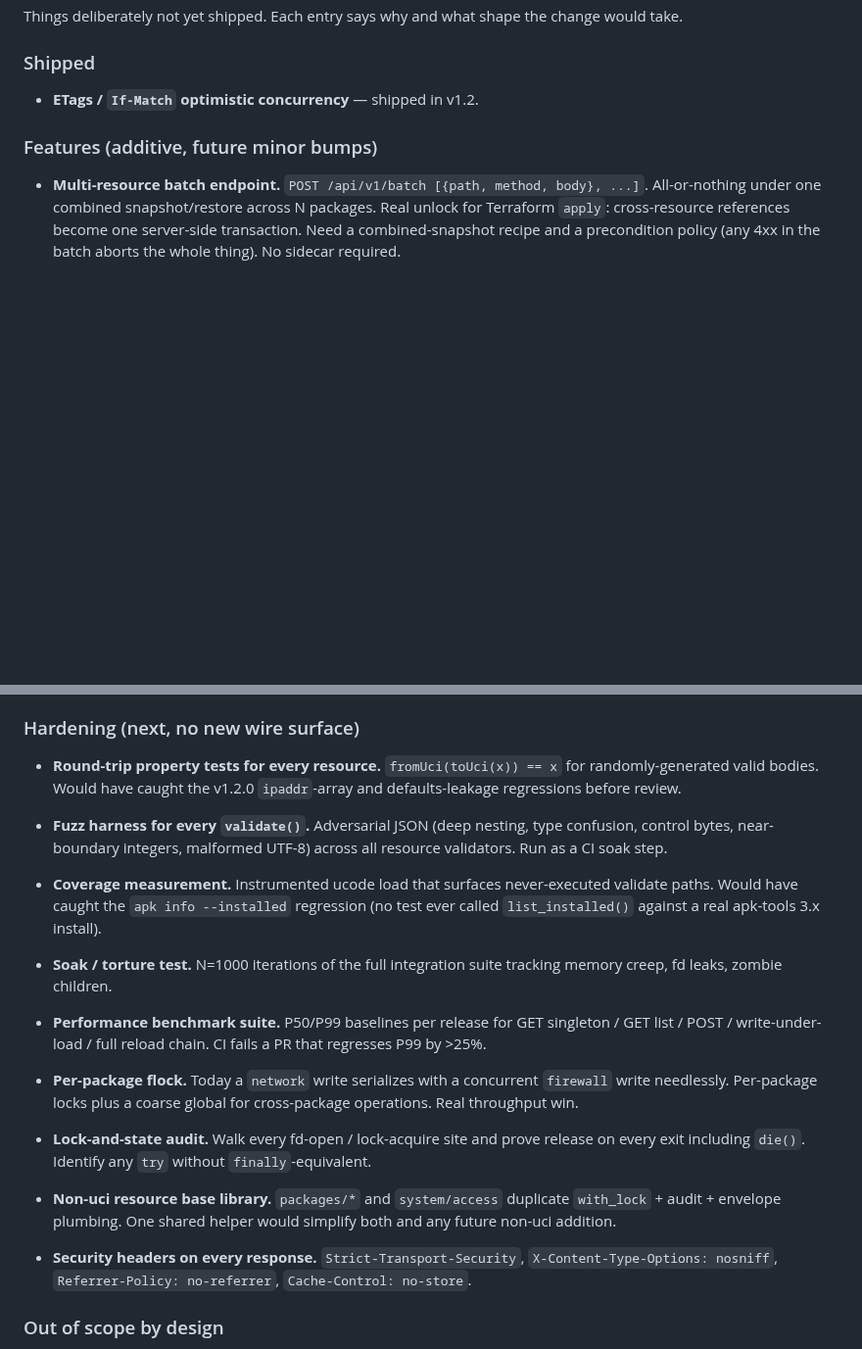
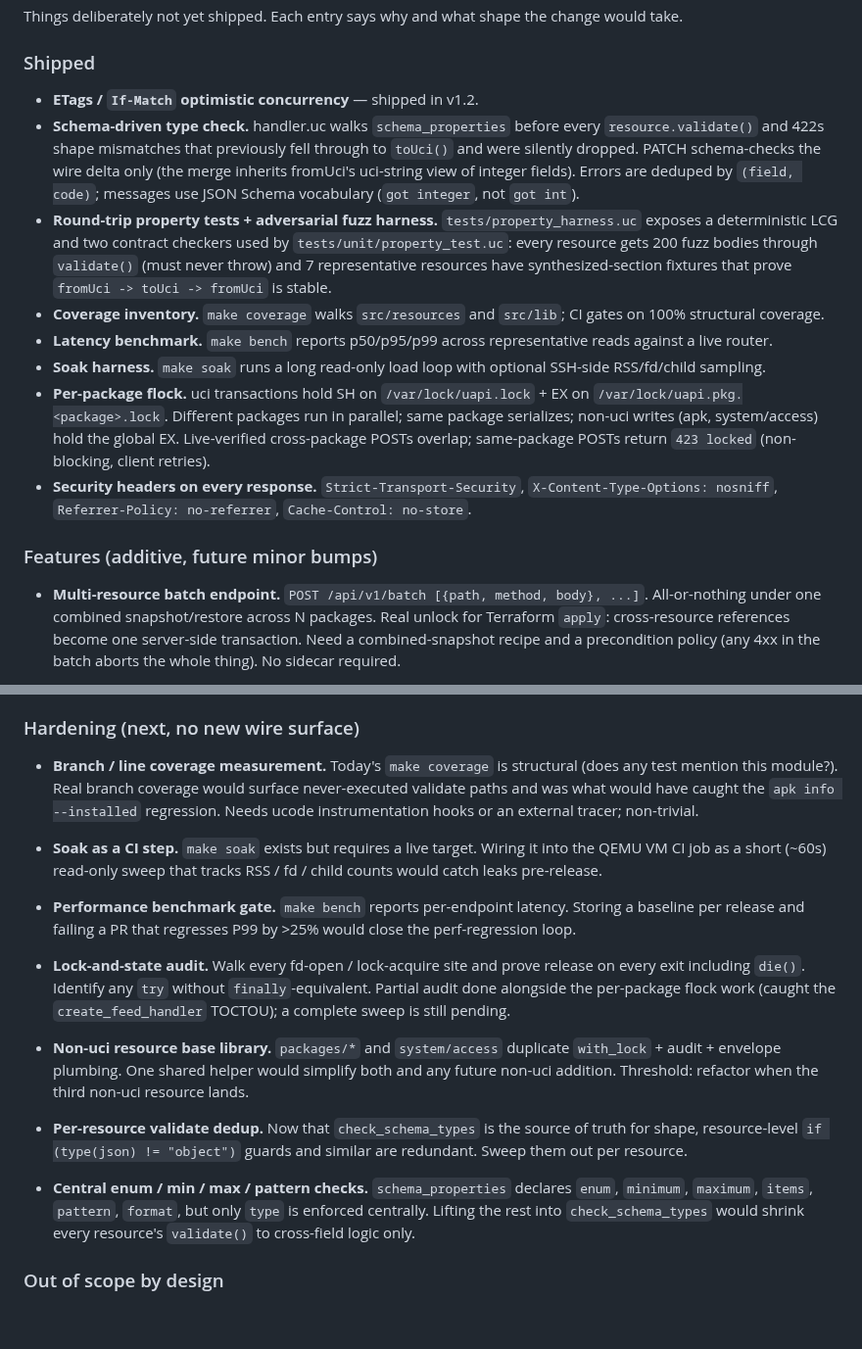
Before and after one commit to openwrt-iac/uapi, a Markdown page: CLAUDE.md, 2 parts joined by grey strips. Shown at 98% size. Drawn GitHub-style; blank space fills up the shorter version.

Commit message:
docs: roadmap update, move shipped hardening to Shipped

```diff
--- a/CLAUDE.md
+++ b/CLAUDE.md
@@ -546,6 +546,13 @@ Things deliberately not yet shipped. Each entry says why and what shape the chan
 ### Shipped
 
 - **ETags / `If-Match` optimistic concurrency** — shipped in v1.2.
+- **Schema-driven type check.** handler.uc walks `schema_properties` before every `resource.validate()` and 422s shape mismatches that previously fell through to `toUci()` and were silently dropped. PATCH schema-checks the wire delta only (the merge inherits fromUci's uci-string view of integer fields). Errors are deduped by `(field, code)`; messages use JSON Schema vocabulary (`got integer`, not `got int`).
+- **Round-trip property tests + adversarial fuzz harness.** `tests/property_harness.uc` exposes a deterministic LCG and two contract checkers used by `tests/unit/property_test.uc`: every resource gets 200 fuzz bodies through `validate()` (must never throw) and 7 representative resources have synthesized-section fixtures that prove `fromUci -> toUci -> fromUci` is stable.
+- **Coverage inventory.** `make coverage` walks `src/resources` and `src/lib`; CI gates on 100% structural coverage.
+- **Latency benchmark.** `make bench` reports p50/p95/p99 across representative reads against a live router.
+- **Soak harness.** `make soak` runs a long read-only load loop with optional SSH-side RSS/fd/child sampling.
+- **Per-package flock.** uci transactions hold SH on `/var/lock/uapi.lock` + EX on `/var/lock/uapi.pkg.<package>.lock`. Different packages run in parallel; same package serializes; non-uci writes (apk, system/access) hold the global EX. Live-verified cross-package POSTs overlap; same-package POSTs return `423 locked` (non-blocking, client retries).
+- **Security headers on every response.** `Strict-Transport-Security`, `X-Content-Type-Options: nosniff`, `Referrer-Policy: no-referrer`, `Cache-Control: no-store`.
 
 ### Features (additive, future minor bumps)
 
@@ -565,23 +572,19 @@ Things deliberately not yet shipped. Each entry says why and what shape the chan
 
 ### Hardening (next, no new wire surface)
 
-- **Round-trip property tests for every resource.** `fromUci(toUci(x)) == x` for randomly-generated valid bodies. Would have caught the v1.2.0 `ipaddr`-array and defaults-leakage regressions before review.
+- **Branch / line coverage measurement.** Today's `make coverage` is structural (does any test mention this module?). Real branch coverage would surface never-executed validate paths and was what would have caught the `apk info --installed` regression. Needs ucode instrumentation hooks or an external tracer; non-trivial.
 
-- **Fuzz harness for every `validate()`.** Adversarial JSON (deep nesting, type confusion, control bytes, near-boundary integers, malformed UTF-8) across all resource validators. Run as a CI soak step.
+- **Soak as a CI step.** `make soak` exists but requires a live target. Wiring it into the QEMU VM CI job as a short (~60s) read-only sweep that tracks RSS / fd / child counts would catch leaks pre-release.
 
-- **Coverage measurement.** Instrumented ucode load that surfaces never-executed validate paths. Would have caught the `apk info --installed` regression (no test ever called `list_installed()` against a real apk-tools 3.x install).
+- **Performance benchmark gate.** `make bench` reports per-endpoint latency. Storing a baseline per release and failing a PR that regresses P99 by >25% would close the perf-regression loop.
 
-- **Soak / torture test.** N=1000 iterations of the full integration suite tracking memory creep, fd leaks, zombie children.
+- **Lock-and-state audit.** Walk every fd-open / lock-acquire site and prove release on every exit including `die()`. Identify any `try` without `finally`-equivalent. Partial audit done alongside the per-package flock work (caught the `create_feed_handler` TOCTOU); a complete sweep is still pending.
 
-- **Performance benchmark suite.** P50/P99 baselines per release for GET singleton / GET list / POST / write-under-load / full reload chain. CI fails a PR that regresses P99 by >25%.
+- **Non-uci resource base library.** `packages/*` and `system/access` duplicate `with_lock` + audit + envelope plumbing. One shared helper would simplify both and any future non-uci addition. Threshold: refactor when the third non-uci resource lands.
 
-- **Per-package flock.** Today a `network` write serializes with a concurrent `firewall` write needlessly. Per-package locks plus a coarse global for cross-package operations. Real throughput win.
+- **Per-resource validate dedup.** Now that `check_schema_types` is the source of truth for shape, resource-level `if (type(json) != "object")` guards and similar are redundant. Sweep them out per resource.
 
-- **Lock-and-state audit.** Walk every fd-open / lock-acquire site and prove release on every exit including `die()`. Identify any `try` without `finally`-equivalent.
-
-- **Non-uci resource base library.** `packages/*` and `system/access` duplicate `with_lock` + audit + envelope plumbing. One shared helper would simplify both and any future non-uci addition.
-
-- **Security headers on every response.** `Strict-Transport-Security`, `X-Content-Type-Options: nosniff`, `Referrer-Policy: no-referrer`, `Cache-Control: no-store`.
+- **Central enum / min / max / pattern checks.** `schema_properties` declares `enum`, `minimum`, `maximum`, `items`, `pattern`, `format`, but only `type` is enforced centrally. Lifting the rest into `check_schema_types` would shrink every resource's `validate()` to cross-field logic only.
 
 ### Out of scope by design
 
```
